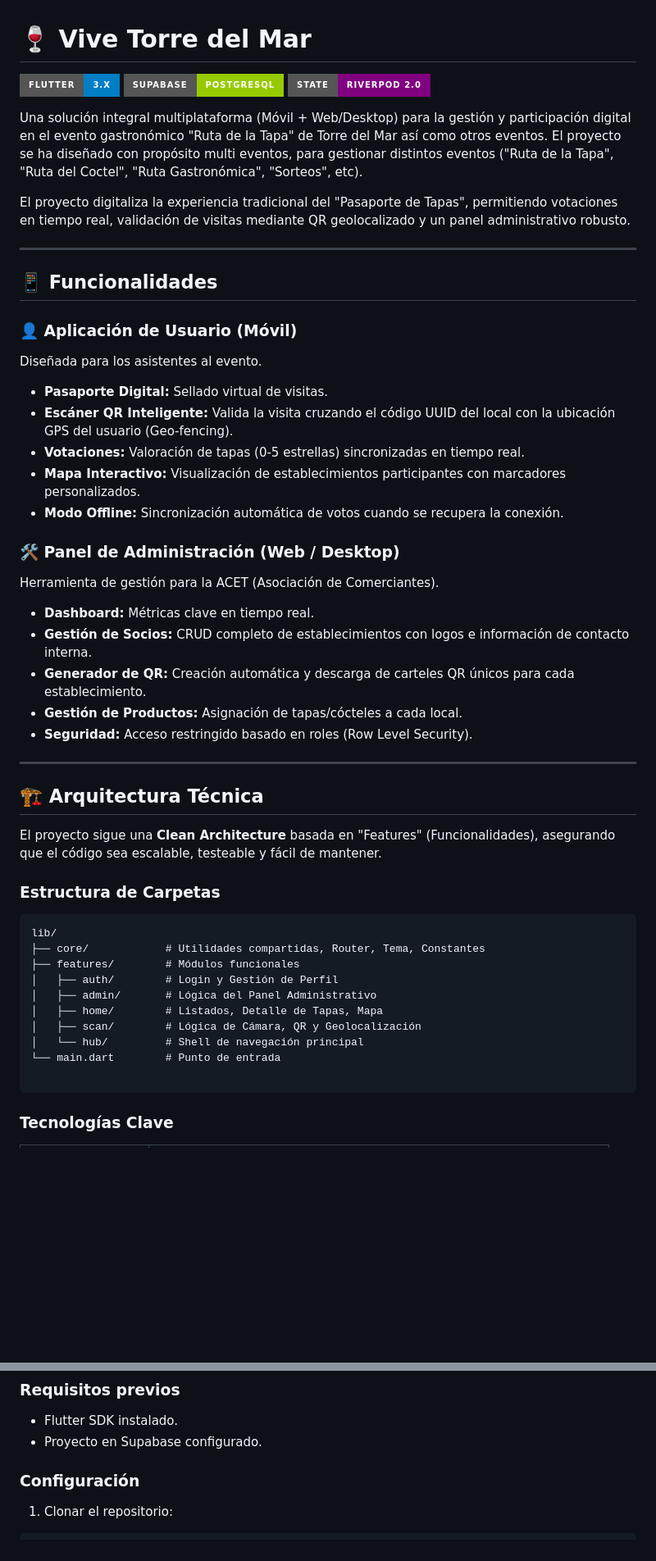
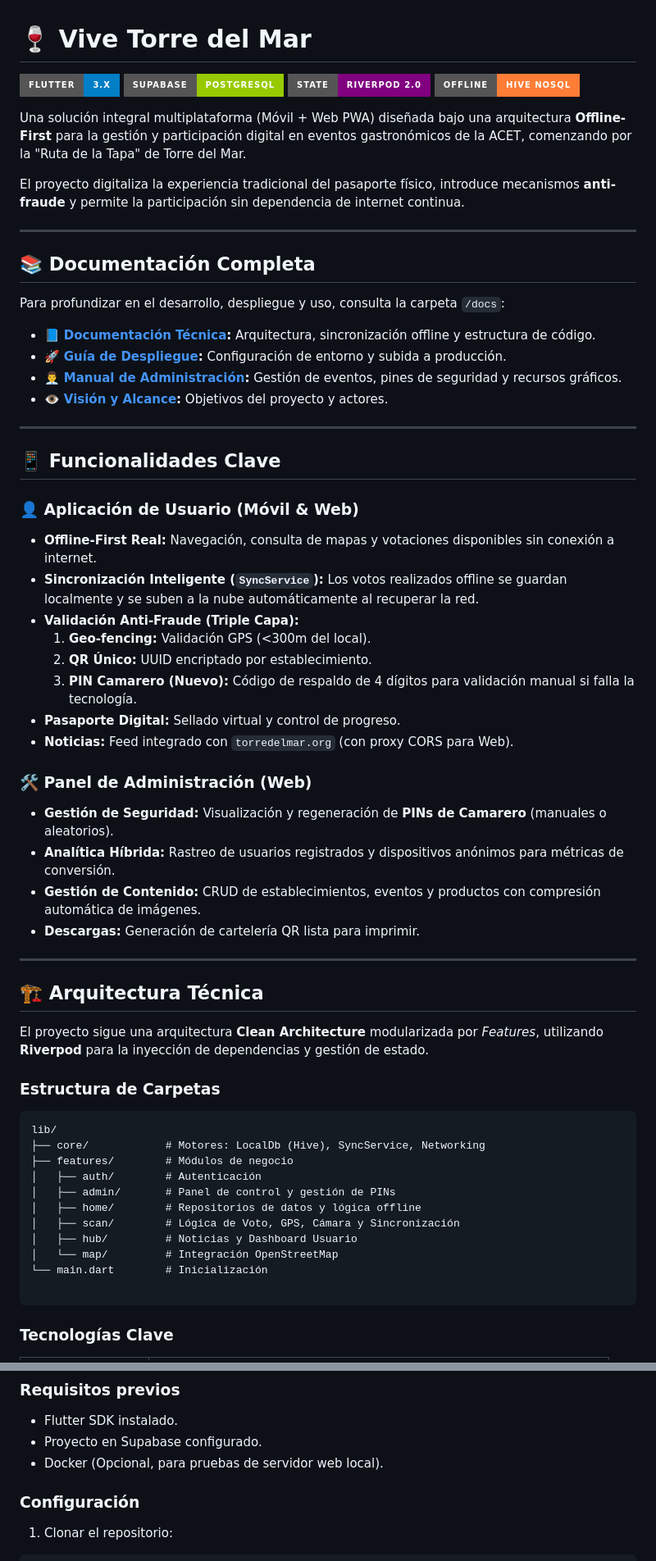
Before and after one commit to 7finndev/vive-torre-del-mar, a Markdown page: README.md, 2 parts joined by grey strips. Shown at 82% size. GitHub-like rendering; badges without logos; blank space fills up the shorter version.

Commit message:
Docs: Actualización del documento README.md.

````diff
--- a/README.md
+++ b/README.md
@@ -3,49 +3,61 @@
 ![Flutter](https://img.shields.io/badge/Flutter-3.x-blue?style=for-the-badge&logo=flutter)
 ![Supabase](https://img.shields.io/badge/Supabase-PostgreSQL-green?style=for-the-badge&logo=supabase)
 ![Riverpod](https://img.shields.io/badge/State-Riverpod_2.0-purple?style=for-the-badge)
+![Hive](https://img.shields.io/badge/Offline-Hive_NoSQL-orange?style=for-the-badge)
 
-Una solución integral multiplataforma (Móvil + Web/Desktop) para la gestión y participación digital en el evento gastronómico "Ruta de la Tapa" de Torre del Mar así como otros eventos.
-El proyecto se ha diseñado con propósito multi eventos, para gestionar distintos eventos ("Ruta de la Tapa", "Ruta del Coctel", "Ruta Gastronómica", "Sorteos", etc).
+Una solución integral multiplataforma (Móvil + Web PWA) diseñada bajo una arquitectura **Offline-First** para la gestión y participación digital en eventos gastronómicos de la ACET, comenzando por la "Ruta de la Tapa" de Torre del Mar.
 
-El proyecto digitaliza la experiencia tradicional del "Pasaporte de Tapas", permitiendo votaciones en tiempo real, validación de visitas mediante QR geolocalizado y un panel administrativo robusto.
+El proyecto digitaliza la experiencia tradicional del pasaporte físico, introduce mecanismos **anti-fraude** y permite la participación sin dependencia de internet continua.
 
 ---
 
-## 📱 Funcionalidades
+## 📚 Documentación Completa
 
-### 👤 Aplicación de Usuario (Móvil)
-Diseñada para los asistentes al evento.
-* **Pasaporte Digital:** Sellado virtual de visitas.
-* **Escáner QR Inteligente:** Valida la visita cruzando el código UUID del local con la ubicación GPS del usuario (Geo-fencing).
-* **Votaciones:** Valoración de tapas (0-5 estrellas) sincronizadas en tiempo real.
-* **Mapa Interactivo:** Visualización de establecimientos participantes con marcadores personalizados.
-* **Modo Offline:** Sincronización automática de votos cuando se recupera la conexión.
+Para profundizar en el desarrollo, despliegue y uso, consulta la carpeta `/docs`:
 
-### 🛠️ Panel de Administración (Web / Desktop)
-Herramienta de gestión para la ACET (Asociación de Comerciantes).
-* **Dashboard:** Métricas clave en tiempo real.
-* **Gestión de Socios:** CRUD completo de establecimientos con logos e información de contacto interna.
-* **Generador de QR:** Creación automática y descarga de carteles QR únicos para cada establecimiento.
-* **Gestión de Productos:** Asignación de tapas/cócteles a cada local.
-* **Seguridad:** Acceso restringido basado en roles (Row Level Security).
+* 📘 **[Documentación Técnica](docs/TECHNICAL_DOCUMENTATION.md):** Arquitectura, sincronización offline y estructura de código.
+* 🚀 **[Guía de Despliegue](docs/02_Guia_Despliegue.md):** Configuración de entorno y subida a producción.
+* 👨‍💼 **[Manual de Administración](docs/03_Manual_Administrador.md):** Gestión de eventos, pines de seguridad y recursos gráficos.
+* 👁️ **[Visión y Alcance](docs/01_Vision_y_Alcance.md):** Objetivos del proyecto y actores.
+
+---
+
+## 📱 Funcionalidades Clave
+
+### 👤 Aplicación de Usuario (Móvil & Web)
+* **Offline-First Real:** Navegación, consulta de mapas y votaciones disponibles sin conexión a internet.
+* **Sincronización Inteligente (`SyncService`):** Los votos realizados offline se guardan localmente y se suben a la nube automáticamente al recuperar la red.
+* **Validación Anti-Fraude (Triple Capa):**
+    1.  **Geo-fencing:** Validación GPS (<300m del local).
+    2.  **QR Único:** UUID encriptado por establecimiento.
+    3.  **PIN Camarero (Nuevo):** Código de respaldo de 4 dígitos para validación manual si falla la tecnología.
+* **Pasaporte Digital:** Sellado virtual y control de progreso.
+* **Noticias:** Feed integrado con `torredelmar.org` (con proxy CORS para Web).
+
+### 🛠️ Panel de Administración (Web)
+* **Gestión de Seguridad:** Visualización y regeneración de **PINs de Camarero** (manuales o aleatorios).
+* **Analítica Híbrida:** Rastreo de usuarios registrados y dispositivos anónimos para métricas de conversión.
+* **Gestión de Contenido:** CRUD de establecimientos, eventos y productos con compresión automática de imágenes.
+* **Descargas:** Generación de cartelería QR lista para imprimir.
 
 ---
 
 ## 🏗️ Arquitectura Técnica
 
-El proyecto sigue una **Clean Architecture** basada en "Features" (Funcionalidades), asegurando que el código sea escalable, testeable y fácil de mantener.
+El proyecto sigue una arquitectura **Clean Architecture** modularizada por *Features*, utilizando **Riverpod** para la inyección de dependencias y gestión de estado.
 
 ### Estructura de Carpetas
 ```text
 lib/
-├── core/            # Utilidades compartidas, Router, Tema, Constantes
-├── features/        # Módulos funcionales
-│   ├── auth/        # Login y Gestión de Perfil
-│   ├── admin/       # Lógica del Panel Administrativo
-│   ├── home/        # Listados, Detalle de Tapas, Mapa
-│   ├── scan/        # Lógica de Cámara, QR y Geolocalización
-│   └── hub/         # Shell de navegación principal
-└── main.dart        # Punto de entrada
+├── core/            # Motores: LocalDb (Hive), SyncService, Networking
+├── features/        # Módulos de negocio
+│   ├── auth/        # Autenticación
+│   ├── admin/       # Panel de control y gestión de PINs
+│   ├── home/        # Repositorios de datos y lógica offline
+│   ├── scan/        # Lógica de Voto, GPS, Cámara y Sincronización
+│   ├── hub/         # Noticias y Dashboard Usuario
+│   └── map/         # Integración OpenStreetMap
+└── main.dart        # Inicialización
 
 ```
 
@@ -70,6 +82,7 @@ lib/
 
 * Flutter SDK instalado.
 * Proyecto en Supabase configurado.
+* Docker (Opcional, para pruebas de servidor web local).
 
 ### Configuración
 
````
Also changed, not shown: other parts of README.md (+6 -9 lines).
